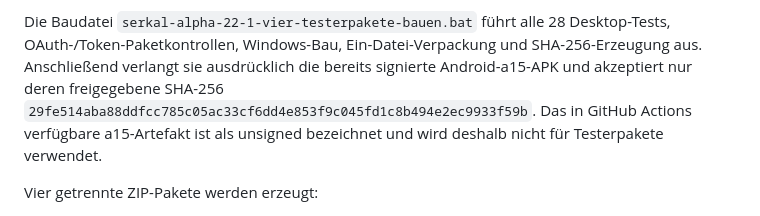
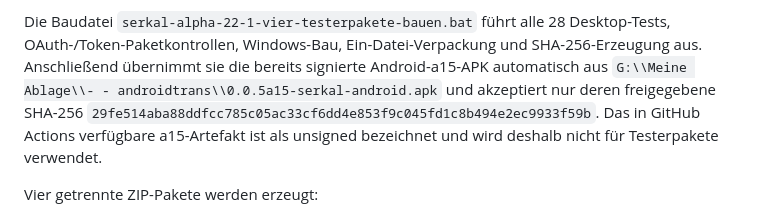
Before and after one commit to KurtV731/serkal_desktop, a Markdown page: 1 docs/schwarzes_brett.md, the part around the change. GitHub-like rendering.

Commit message:
docs: record fixed signed APK transfer path

```diff
--- a/1 docs/schwarzes_brett.md
+++ b/1 docs/schwarzes_brett.md
@@ -2813,8 +2813,8 @@ kein Verwerfen ungespeicherter Änderungen. Installerstand einschließlich Bauda
 
 Die Baudatei `serkal-alpha-22-1-vier-testerpakete-bauen.bat` führt alle 28
 Desktop-Tests, OAuth-/Token-Paketkontrollen, Windows-Bau, Ein-Datei-Verpackung und
-SHA-256-Erzeugung aus. Anschließend verlangt sie ausdrücklich die bereits signierte
-Android-a15-APK und akzeptiert nur deren freigegebene SHA-256
+SHA-256-Erzeugung aus. Anschließend übernimmt sie die bereits signierte Android-a15-APK automatisch aus
+`G:\\Meine Ablage\\- - androidtrans\\0.0.5a15-serkal-android.apk` und akzeptiert nur deren freigegebene SHA-256
 `29fe514aba88ddfcc785c05ac33cf6dd4e853f9c045fd1c8b494e2ec9933f59b`.
 Das in GitHub Actions verfügbare a15-Artefakt ist als unsigned bezeichnet und wird
 deshalb nicht für Testerpakete verwendet.
```
